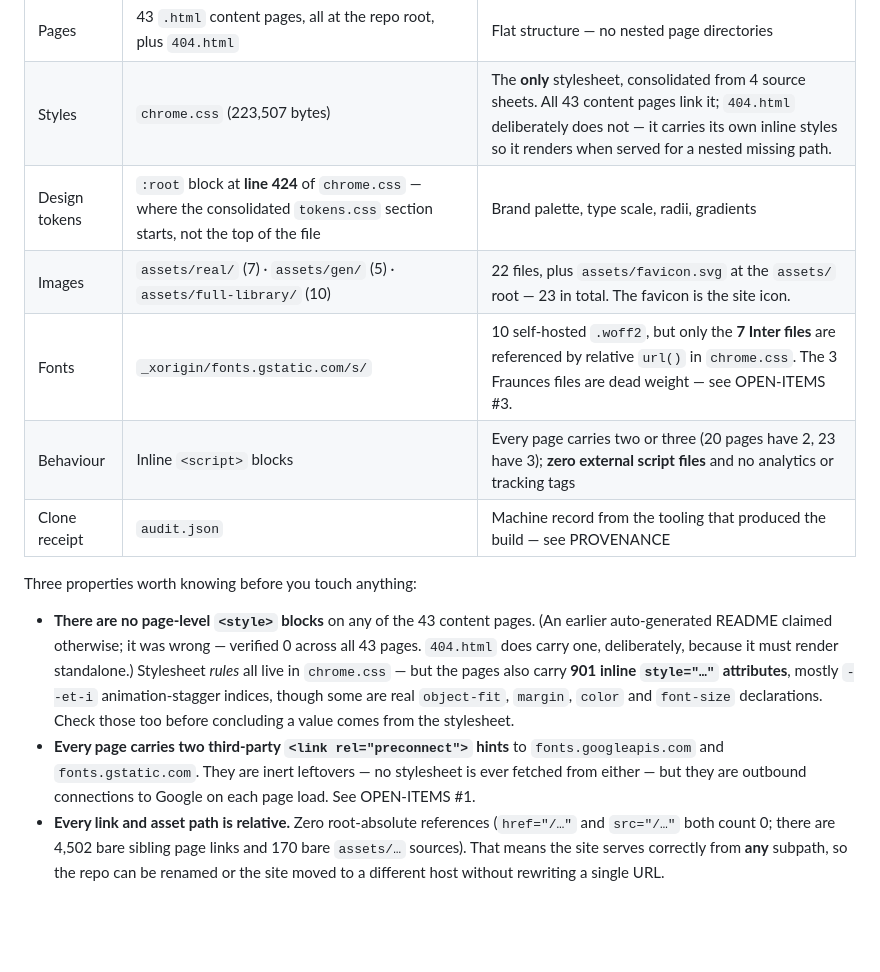
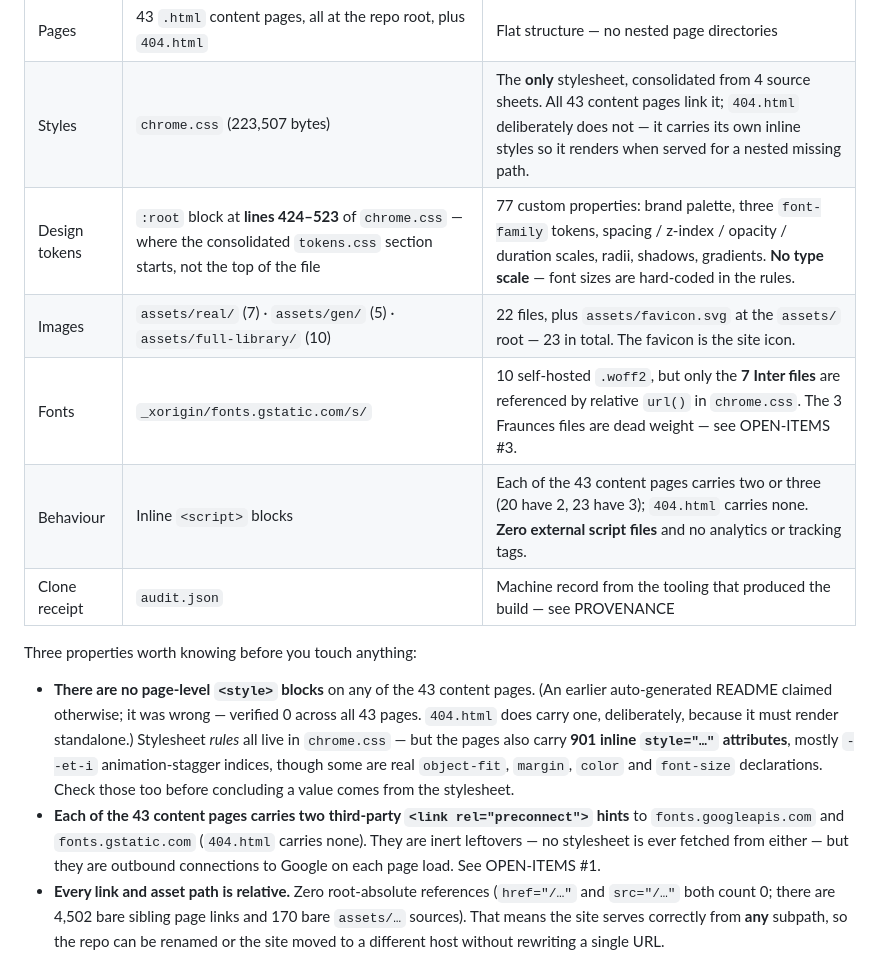
Before and after one commit to carlcelinodspnza/eye-trends, a Markdown page: README.md, the part around the change. Drawn GitHub-style; blank space fills up the shorter version.

```diff
--- a/README.md
+++ b/README.md
@@ -28,10 +28,10 @@ python3 -m http.server 8000
 |---|---|---|
 | Pages | 43 `.html` content pages, all at the repo root, plus `404.html` | Flat structure — no nested page directories |
 | Styles | `chrome.css` (223,507 bytes) | The **only** stylesheet, consolidated from 4 source sheets. All 43 content pages link it; `404.html` deliberately does not — it carries its own inline styles so it renders when served for a nested missing path. |
-| Design tokens | `:root` block at **line 424** of `chrome.css` — where the consolidated `tokens.css` section starts, not the top of the file | Brand palette, type scale, radii, gradients |
+| Design tokens | `:root` block at **lines 424–523** of `chrome.css` — where the consolidated `tokens.css` section starts, not the top of the file | 77 custom properties: brand palette, three `font-family` tokens, spacing / z-index / opacity / duration scales, radii, shadows, gradients. **No type scale** — font sizes are hard-coded in the rules. |
 | Images | `assets/real/` (7) · `assets/gen/` (5) · `assets/full-library/` (10) | 22 files, plus `assets/favicon.svg` at the `assets/` root — 23 in total. The favicon is the site icon. |
 | Fonts | `_xorigin/fonts.gstatic.com/s/` | 10 self-hosted `.woff2`, but only the **7 Inter files** are referenced by relative `url()` in `chrome.css`. The 3 Fraunces files are dead weight — see OPEN-ITEMS #3. |
-| Behaviour | Inline `<script>` blocks | Every page carries two or three (20 pages have 2, 23 have 3); **zero external script files** and no analytics or tracking tags |
+| Behaviour | Inline `<script>` blocks | Each of the 43 content pages carries two or three (20 have 2, 23 have 3); `404.html` carries none. **Zero external script files** and no analytics or tracking tags. |
 | Clone receipt | `audit.json` | Machine record from the tooling that produced the build — see PROVENANCE |
 
 Three properties worth knowing before you touch anything:
@@ -42,9 +42,10 @@ Three properties worth knowing before you touch anything:
   all live in `chrome.css` — but the pages also carry **901 inline `style="…"` attributes**, mostly
   `--et-i` animation-stagger indices, though some are real `object-fit`, `margin`, `color` and
   `font-size` declarations. Check those too before concluding a value comes from the stylesheet.
-- **Every page carries two third-party `<link rel="preconnect">` hints** to `fonts.googleapis.com`
-  and `fonts.gstatic.com`. They are inert leftovers — no stylesheet is ever fetched from either —
-  but they are outbound connections to Google on each page load. See OPEN-ITEMS #1.
+- **Each of the 43 content pages carries two third-party `<link rel="preconnect">` hints** to
+  `fonts.googleapis.com` and `fonts.gstatic.com` (`404.html` carries none). They are inert
+  leftovers — no stylesheet is ever fetched from either — but they are outbound connections to
+  Google on each page load. See OPEN-ITEMS #1.
 - **Every link and asset path is relative.** Zero root-absolute references (`href="/…"` and
   `src="/…"` both count 0; there are 4,502 bare sibling page links and 170 bare `assets/…` sources).
   That means the site serves correctly from **any** subpath, so the repo can be renamed or the site
```
Also changed, not shown: docs/OPEN-ITEMS.md (+22 -7 lines).
